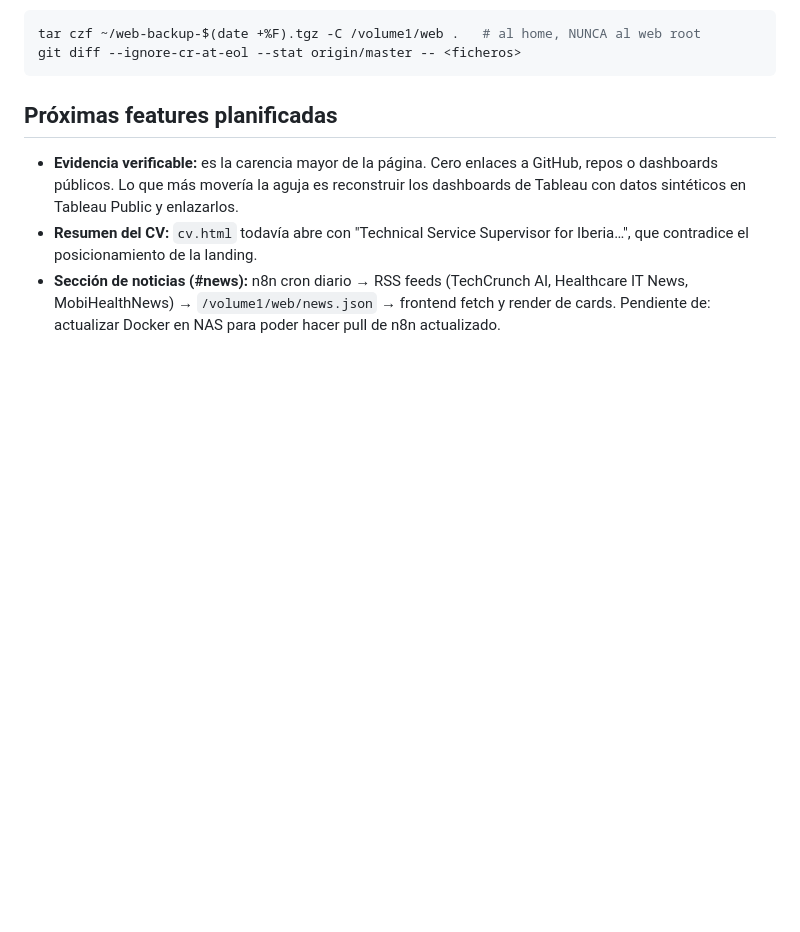
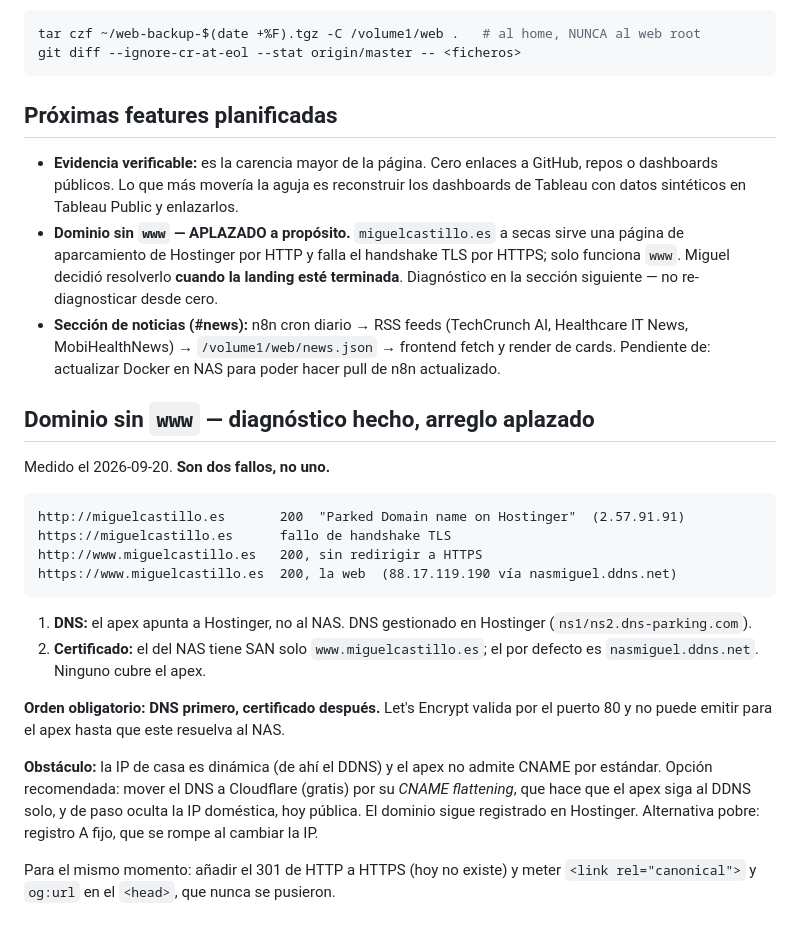
Before and after one commit to Miguelcp777/landing_page, a Markdown page: CLAUDE.md, the part around the change. Drawn GitHub-style; blank space fills up the shorter version.

Commit message:
Record the apex domain diagnosis, deferred by decision
miguelcastillo.es without www serves a Hostinger parking page over HTTP
and fails the TLS handshake over HTTPS; only www works. Miguel chose to
fix it once the landing page is finished, so this records the findings
rather than leaving them to be re-derived: it is two faults (DNS points
at Hostinger, and no certificate covers the apex), the fix order is
forced by Let's Encrypt's port-80 validation, and a dynamic home IP rules
out a plain A record.

Also drops the CV-summary item, which is done.

Co-Authored-By: Claude Opus 5 <noreply@anthropic.com>

````diff
--- a/CLAUDE.md
+++ b/CLAUDE.md
@@ -115,8 +115,33 @@ git diff --ignore-cr-at-eol --stat origin/master -- <ficheros>
 - **Evidencia verificable:** es la carencia mayor de la página. Cero enlaces a GitHub, repos
   o dashboards públicos. Lo que más movería la aguja es reconstruir los dashboards de Tableau
   con datos sintéticos en Tableau Public y enlazarlos.
-- **Resumen del CV:** `cv.html` todavía abre con "Technical Service Supervisor for Iberia…",
-  que contradice el posicionamiento de la landing.
+- **Dominio sin `www` — APLAZADO a propósito.** `miguelcastillo.es` a secas sirve una página
+  de aparcamiento de Hostinger por HTTP y falla el handshake TLS por HTTPS; solo funciona `www`.
+  Miguel decidió resolverlo **cuando la landing esté terminada**. Diagnóstico en la sección
+  siguiente — no re-diagnosticar desde cero.
 - **Sección de noticias (#news):** n8n cron diario → RSS feeds (TechCrunch AI, Healthcare IT News,
   MobiHealthNews) → `/volume1/web/news.json` → frontend fetch y render de cards.
   Pendiente de: actualizar Docker en NAS para poder hacer pull de n8n actualizado.
+
+## Dominio sin `www` — diagnóstico hecho, arreglo aplazado
+Medido el 2026-09-20. **Son dos fallos, no uno.**
+```
+http://miguelcastillo.es       200  "Parked Domain name on Hostinger"  (2.57.91.91)
+https://miguelcastillo.es      fallo de handshake TLS
+http://www.miguelcastillo.es   200, sin redirigir a HTTPS
+https://www.miguelcastillo.es  200, la web  (88.17.119.190 vía nasmiguel.ddns.net)
+```
+1. **DNS:** el apex apunta a Hostinger, no al NAS. DNS gestionado en Hostinger (`ns1/ns2.dns-parking.com`).
+2. **Certificado:** el del NAS tiene SAN solo `www.miguelcastillo.es`; el por defecto es
+   `nasmiguel.ddns.net`. Ninguno cubre el apex.
+
+**Orden obligatorio: DNS primero, certificado después.** Let's Encrypt valida por el puerto 80
+y no puede emitir para el apex hasta que este resuelva al NAS.
+
+**Obstáculo:** la IP de casa es dinámica (de ahí el DDNS) y el apex no admite CNAME por estándar.
+Opción recomendada: mover el DNS a Cloudflare (gratis) por su *CNAME flattening*, que hace que el
+apex siga al DDNS solo, y de paso oculta la IP doméstica, hoy pública. El dominio sigue registrado
+en Hostinger. Alternativa pobre: registro A fijo, que se rompe al cambiar la IP.
+
+Para el mismo momento: añadir el 301 de HTTP a HTTPS (hoy no existe) y meter
+`<link rel="canonical">` y `og:url` en el `<head>`, que nunca se pusieron.
````
